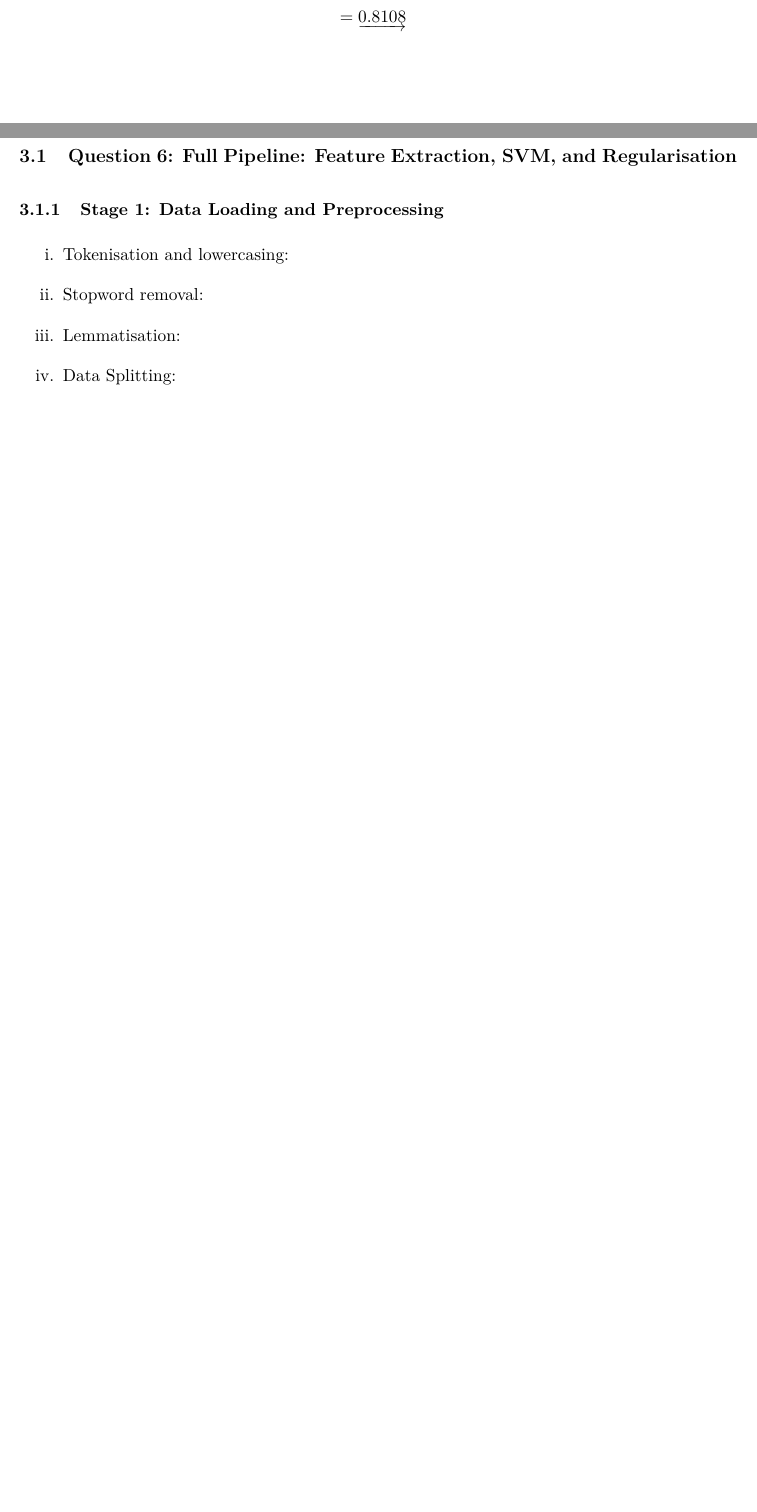
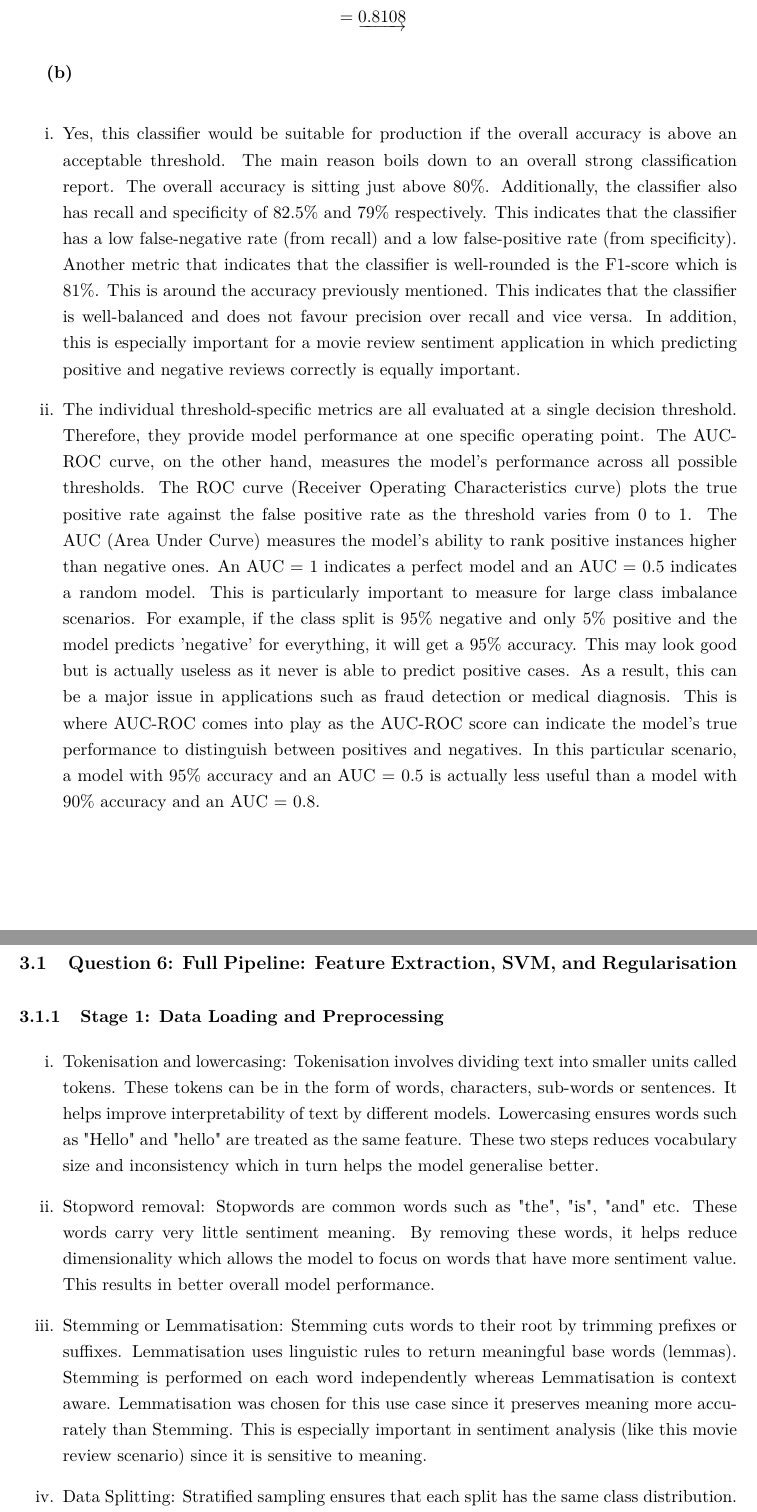
Before and after one commit to vbhaga89/MIT801_Assignment2, a LaTeX problem sheet (report/assignment2.tex, which reads report/sections/mathematical_analytical.tex, report/sections/practical_implementation.tex): two parts of pages 3 and 4 of 5 before the commit and two parts of pages 3 and 4 of 6 after it, joined at a grey line, cut so that both start at the same text, the shorter picture padded with empty space. Compiled offline with pdfLaTeX.

Commit message:
Completed question 5 and question 6 stage 1

```diff
--- a/report/sections/mathematical_analytical.tex
+++ b/report/sections/mathematical_analytical.tex
@@ -42,3 +43,21 @@
                         &= \underrightarrow{0.8108}
         \end{align*}
 \end{enumerate}
+
+\textbf{(b)}
+
+\begin{enumerate}[label=\roman*.]
+    \item Yes, this classifier would be suitable for production if the overall accuracy is above an acceptable threshold. The main reason boils down to an overall strong classification
+          report. The overall accuracy is sitting just above 80\%. Additionally, the classifier also has recall and specificity of 82.5\% and 79\% respectively. This indicates that the classifier
+          has a low false-negative rate (from recall) and a low false-positive rate (from specificity). Another metric that indicates that the classifier is well-rounded is the F1-score
+          which is 81\%. This is around the accuracy previously mentioned. This indicates that the classifier is well-balanced and does not favour precision over recall and vice versa. In
+          addition, this is especially important for a movie review sentiment application in which predicting positive and negative reviews correctly is equally important.
+    \item The individual threshold-specific metrics are all evaluated at a single decision threshold. Therefore, they provide model performance at one specific operating point. The AUC-ROC
+          curve, on the other hand, measures the model's performance across all possible thresholds. The ROC curve (Receiver Operating Characteristics curve) plots the true positive rate
+          against the false positive rate as the threshold varies from 0 to 1. The AUC (Area Under Curve) measures the model's ability to rank positive instances higher than negative ones.
+          An AUC = 1 indicates a perfect model and an AUC = 0.5 indicates a random model. This is particularly important to measure for large class imbalance scenarios. For example,
+          if the class split is 95\% negative and only 5\% positive and the model predicts 'negative' for everything, it will get a 95\% accuracy. This may look good but is actually
+          useless as it never is able to predict positive cases. As a result, this can be a major issue in applications such as fraud detection or medical diagnosis. This is where AUC-ROC comes
+          into play as the AUC-ROC score can indicate the model's true performance to distinguish between positives and negatives. In this particular scenario, a model with 95\% accuracy
+          and an AUC = 0.5 is actually less useful than a model with 90\% accuracy and an AUC = 0.8.
+\end{enumerate}
--- a/report/sections/practical_implementation.tex
+++ b/report/sections/practical_implementation.tex
@@ -5,7 +5,12 @@
 \subsubsection{Stage 1: Data Loading and Preprocessing}
 
 \begin{enumerate}[label=\roman*.]
-    \item Tokenisation and lowercasing:
-    \item Stopword removal:
-    \item Lemmatisation:
-    \item Data Splitting:
+    \item Tokenisation and lowercasing: Tokenisation involves dividing text into smaller units called tokens. These tokens can be in the form of words, characters, sub-words or sentences.
+          It helps improve interpretability of text by different models. Lowercasing ensures words such as "Hello" and "hello" are treated as the same feature. These two steps reduces
+          vocabulary size and inconsistency which in turn helps the model generalise better.
+    \item Stopword removal: Stopwords are common words such as "the", "is", "and" etc. These words carry very little sentiment meaning. By removing these words, it helps reduce dimensionality
+          which allows the model to focus on words that have more sentiment value. This results in better overall model performance.
+    \item Stemming or Lemmatisation: Stemming cuts words to their root by trimming prefixes or suffixes. Lemmatisation uses linguistic rules to return meaningful base words (lemmas).
+          Stemming is performed on each word independently whereas Lemmatisation is context aware. Lemmatisation was chosen for this use case since it preserves meaning more accurately than
+          Stemming. This is especially important in sentiment analysis (like this movie review scenario) since it is sensitive to meaning.
+    \item Data Splitting: Stratified sampling ensures that each split has the same class distribution. This prevents class imbalance bias from happening in any of the splits and ensures a
```
Also changed, not shown: report/sections/mathematical_analytical.tex (1 more changed lines), report/sections/practical_implementation.tex (26 more changed lines).
